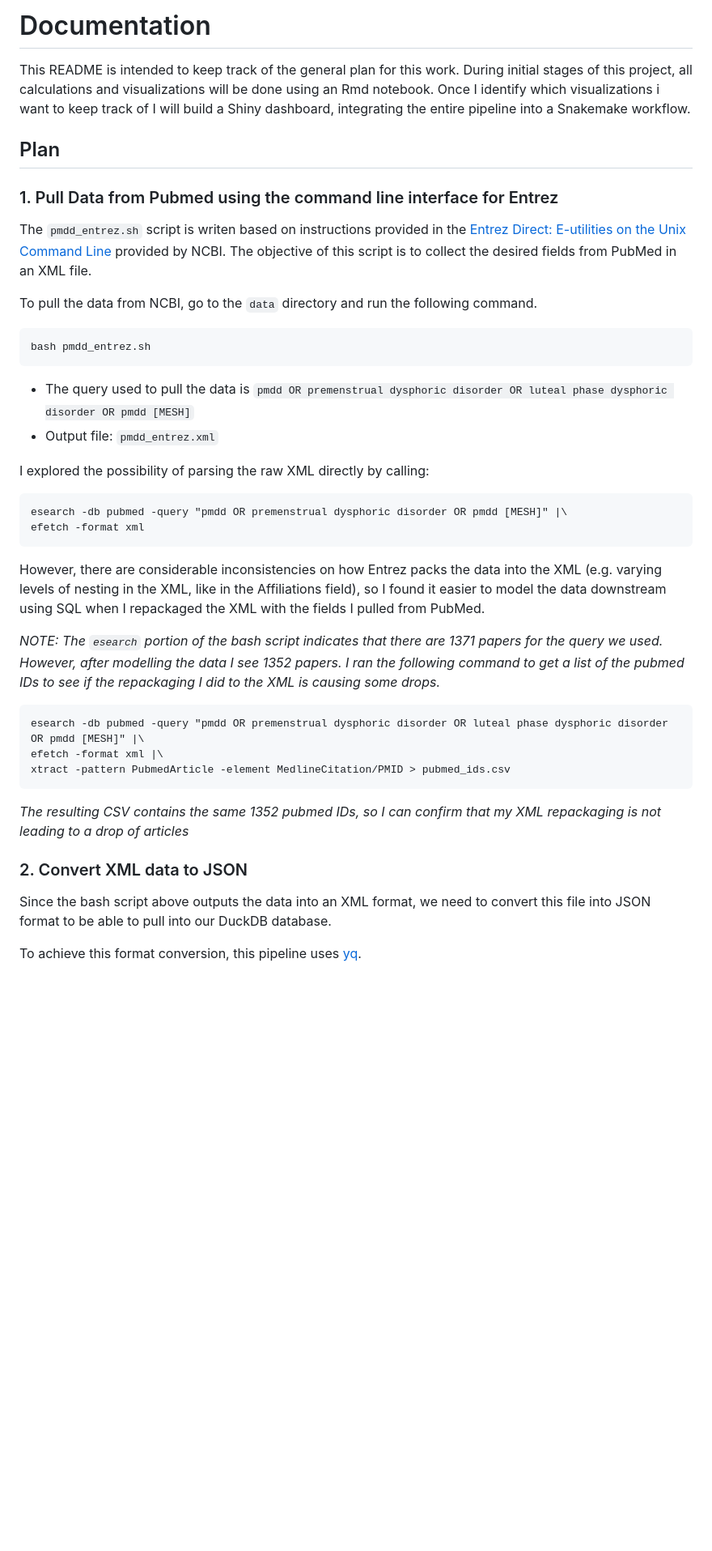
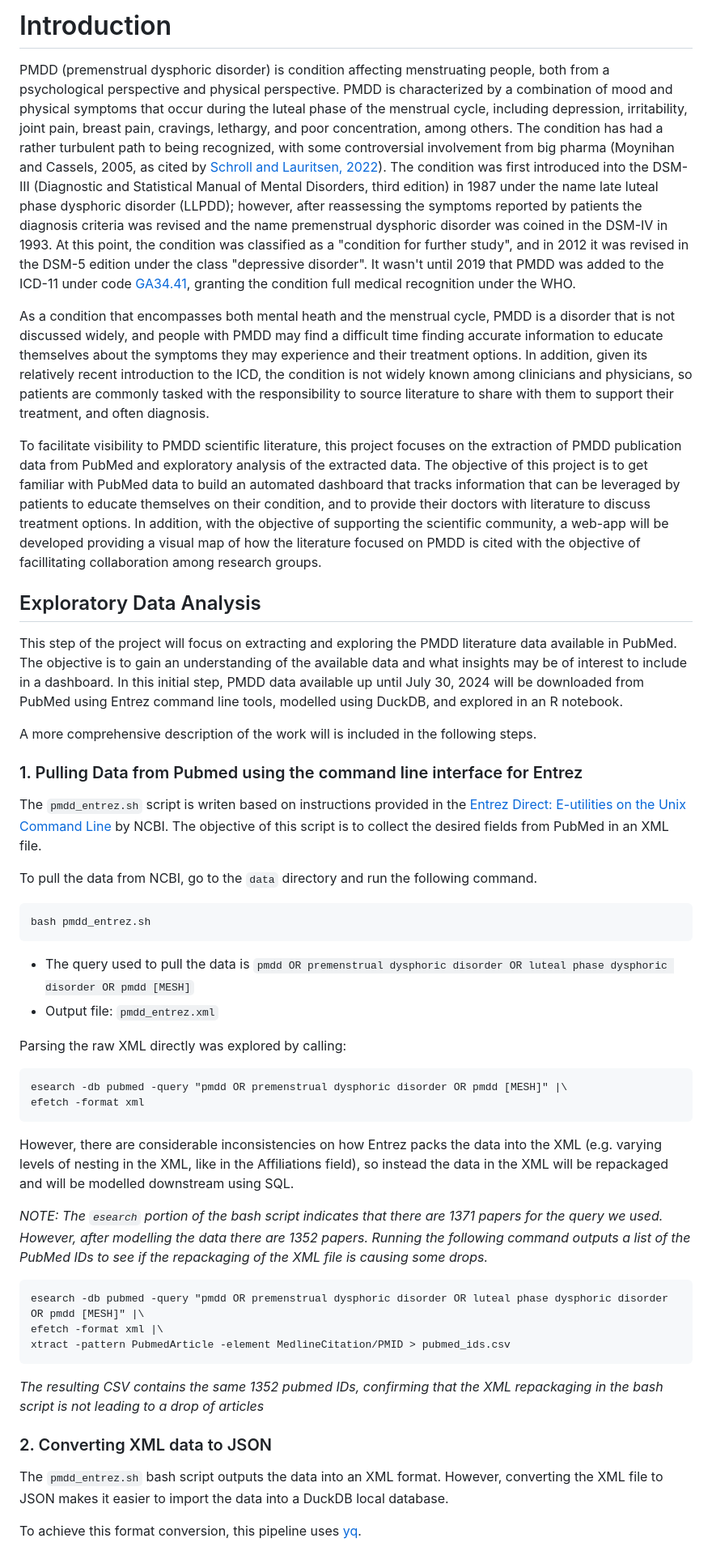
Before and after one commit to aramos8/pmdd_pubmed, a Markdown page: README.md, the part around the change printed below. Shown: that part at 81% size. Drawn GitHub-style; blank space fills up the shorter version.

Commit message:
updating project README

````diff
--- a/README.md
+++ b/README.md
@@ -1,13 +1,21 @@
-# Documentation
+# Introduction
 
-This README is intended to keep track of the general plan for this work. During initial stages of this project, all calculations and visualizations will be done using an Rmd notebook. Once I identify which visualizations i want to keep track of I will build a Shiny dashboard, integrating the entire pipeline into a Snakemake workflow.
+PMDD (premenstrual dysphoric disorder) is condition affecting menstruating people, both from a psychological perspective and physical perspective. PMDD is characterized by a combination of mood and physical symptoms that occur during the luteal phase of the menstrual cycle, including depression, irritability, joint pain, breast pain, cravings, lethargy, and poor concentration, among others. The condition has had a rather turbulent path to being recognized, with some controversial involvement from big pharma (Moynihan and Cassels, 2005, as cited by [Schroll and Lauritsen, 2022](https://doi.org/10.1111/aogs.14360)). The condition was first introduced into the DSM-III (Diagnostic and Statistical Manual of Mental Disorders, third edition) in 1987 under the name late luteal phase dysphoric disorder (LLPDD); however, after reassessing the symptoms reported by patients the diagnosis criteria was revised and the name premenstrual dysphoric disorder was coined in the DSM-IV in 1993. At this point, the condition was classified as a "condition for further study", and in 2012 it was revised in the DSM-5 edition under the class "depressive disorder". It wasn't until 2019 that PMDD was added to the ICD-11 under code [GA34.41](https://icd.who.int/browse/2024-01/mms/en#1526774088), granting the condition full medical recognition under the WHO.
+
+As a condition that encompasses both mental heath and the menstrual cycle, PMDD is a disorder that is not discussed widely, and people with PMDD may find a difficult time finding accurate information to educate themselves about the symptoms they may experience and their treatment options. In addition, given its relatively recent introduction to the ICD, the condition is not widely known among clinicians and physicians, so patients are commonly tasked with the responsibility to source literature to share with them to support their treatment, and often diagnosis.
+
+To facilitate visibility to PMDD scientific literature, this project focuses on the extraction of PMDD publication data from PubMed and exploratory analysis of the extracted data. The objective of this project is to get familiar with PubMed data to build an automated dashboard that tracks information that can be leveraged by patients to educate themselves on their condition, and to provide their doctors with literature to discuss treatment options. In addition, with the objective of supporting the scientific community, a web-app will be developed providing a visual map of how the literature focused on PMDD is cited with the objective of facillitating collaboration among research groups.
 
 
-## Plan
+## Exploratory Data Analysis
 
-### 1. Pull Data from Pubmed using the command line interface for Entrez
+This step of the project will focus on extracting and exploring the PMDD literature data available in PubMed. The objective is to gain an understanding of the available data and what insights may be of interest to include in a dashboard. In this initial step, PMDD data available up until July 30, 2024 will be downloaded from PubMed using Entrez command line tools, modelled using DuckDB, and explored in an R notebook.
 
-The `pmdd_entrez.sh` script is writen based on instructions provided in the [Entrez Direct: E-utilities on the Unix Command Line](https://www.ncbi.nlm.nih.gov/books/NBK179288/#chapter6.Structured_Data) provided by NCBI. The objective of this script is to collect the desired fields from PubMed in an XML file.
+A more comprehensive description of the work will is included in the following steps.
+
+### 1. Pulling Data from Pubmed using the command line interface for Entrez
+
+The `pmdd_entrez.sh` script is writen based on instructions provided in the [Entrez Direct: E-utilities on the Unix Command Line](https://www.ncbi.nlm.nih.gov/books/NBK179288/#chapter6.Structured_Data) by NCBI. The objective of this script is to collect the desired fields from PubMed in an XML file.
 
 To pull the data from NCBI, go to the `data` directory and run the following command.
 ```
@@ -17,25 +25,25 @@ bash pmdd_entrez.sh
 - The query used to pull the data is `pmdd OR premenstrual dysphoric disorder OR luteal phase dysphoric disorder OR pmdd [MESH]`
 - Output file: `pmdd_entrez.xml`
 
-I explored the possibility of parsing the raw XML directly by calling:
+Parsing the raw XML directly was explored by calling:
 ```
 esearch -db pubmed -query "pmdd OR premenstrual dysphoric disorder OR pmdd [MESH]" |\
 efetch -format xml
 ```
 
-However, there are considerable inconsistencies on how Entrez packs the data into the XML (e.g. varying levels of nesting in the XML, like in the Affiliations field), so I found it easier to model the data downstream using SQL when I repackaged the XML with the fields I pulled from PubMed.
+However, there are considerable inconsistencies on how Entrez packs the data into the XML (e.g. varying levels of nesting in the XML, like in the Affiliations field), so instead the data in the XML will be repackaged and will be modelled downstream using SQL.
 
-*NOTE: The `esearch` portion of the bash script indicates that there are 1371 papers for the query we used. However, after modelling the data I see 1352 papers. I ran the following command to get a list of the pubmed IDs to see if the repackaging I did to the XML is causing some drops.*
+*NOTE: The `esearch` portion of the bash script indicates that there are 1371 papers for the query we used. However, after modelling the data there are 1352 papers. Running the following command outputs a list of the PubMed IDs to see if the repackaging of the XML file is causing some drops.*
 ```
 esearch -db pubmed -query "pmdd OR premenstrual dysphoric disorder OR luteal phase dysphoric disorder OR pmdd [MESH]" |\
 efetch -format xml |\
 xtract -pattern PubmedArticle -element MedlineCitation/PMID > pubmed_ids.csv
 ```
-*The resulting CSV contains the same 1352 pubmed IDs, so I can confirm that my XML repackaging is not leading to a drop of articles*
+*The resulting CSV contains the same 1352 pubmed IDs, confirming that the XML repackaging in the bash script is not leading to a drop of articles*
 
-### 2. Convert XML data to JSON
+### 2. Converting XML data to JSON
 
-Since the bash script above outputs the data into an XML format, we need to convert this file into JSON format to be able to pull into our DuckDB database.
+The `pmdd_entrez.sh` bash script outputs the data into an XML format. However, converting the XML file to JSON makes it easier to import the data into a DuckDB local database.
 
 To achieve this format conversion, this pipeline uses [yq](https://github.com/mikefarah/yq).
 
````
Also changed, not shown: other parts of README.md (+11 -11 lines).
